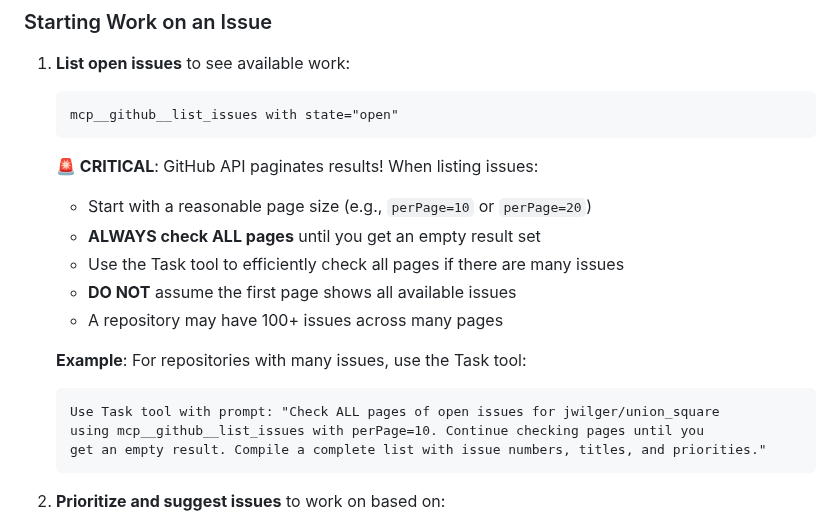
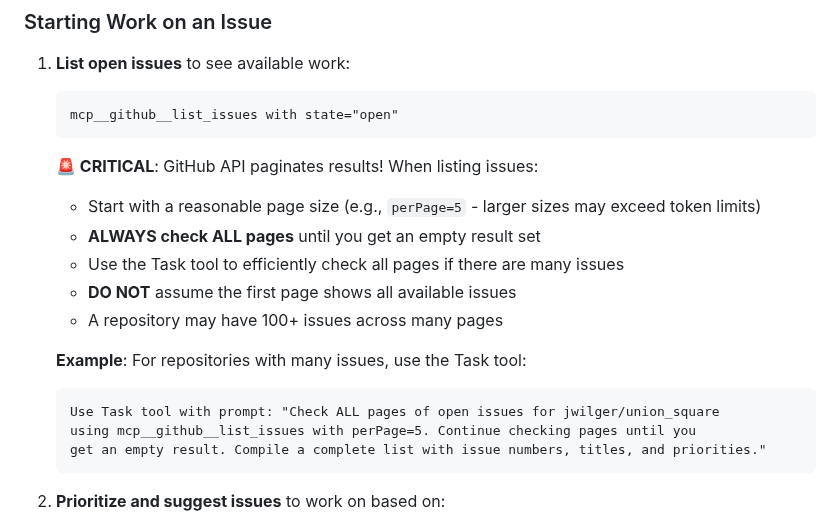
Before and after one commit to jwilger/union_square, a Markdown page: CLAUDE.md, the part around the change. GitHub-like rendering.

Commit message:
fix: update page size to 5 in pagination examples
Update the perPage parameter from 10 to 5 in the examples, as testing
showed that perPage=10 exceeds token limits. Add clarification that
larger page sizes may cause token limit issues.

````diff
--- a/CLAUDE.md
+++ b/CLAUDE.md
@@ -625,7 +625,7 @@ Key tools for development workflow:
    ```
 
    **🚨 CRITICAL**: GitHub API paginates results! When listing issues:
-   - Start with a reasonable page size (e.g., `perPage=10` or `perPage=20`)
+   - Start with a reasonable page size (e.g., `perPage=5` - larger sizes may exceed token limits)
    - **ALWAYS check ALL pages** until you get an empty result set
    - Use the Task tool to efficiently check all pages if there are many issues
    - **DO NOT** assume the first page shows all available issues
@@ -634,7 +634,7 @@ Key tools for development workflow:
    **Example**: For repositories with many issues, use the Task tool:
    ```
    Use Task tool with prompt: "Check ALL pages of open issues for jwilger/union_square
-   using mcp__github__list_issues with perPage=10. Continue checking pages until you
+   using mcp__github__list_issues with perPage=5. Continue checking pages until you
    get an empty result. Compile a complete list with issue numbers, titles, and priorities."
    ```
 
````
